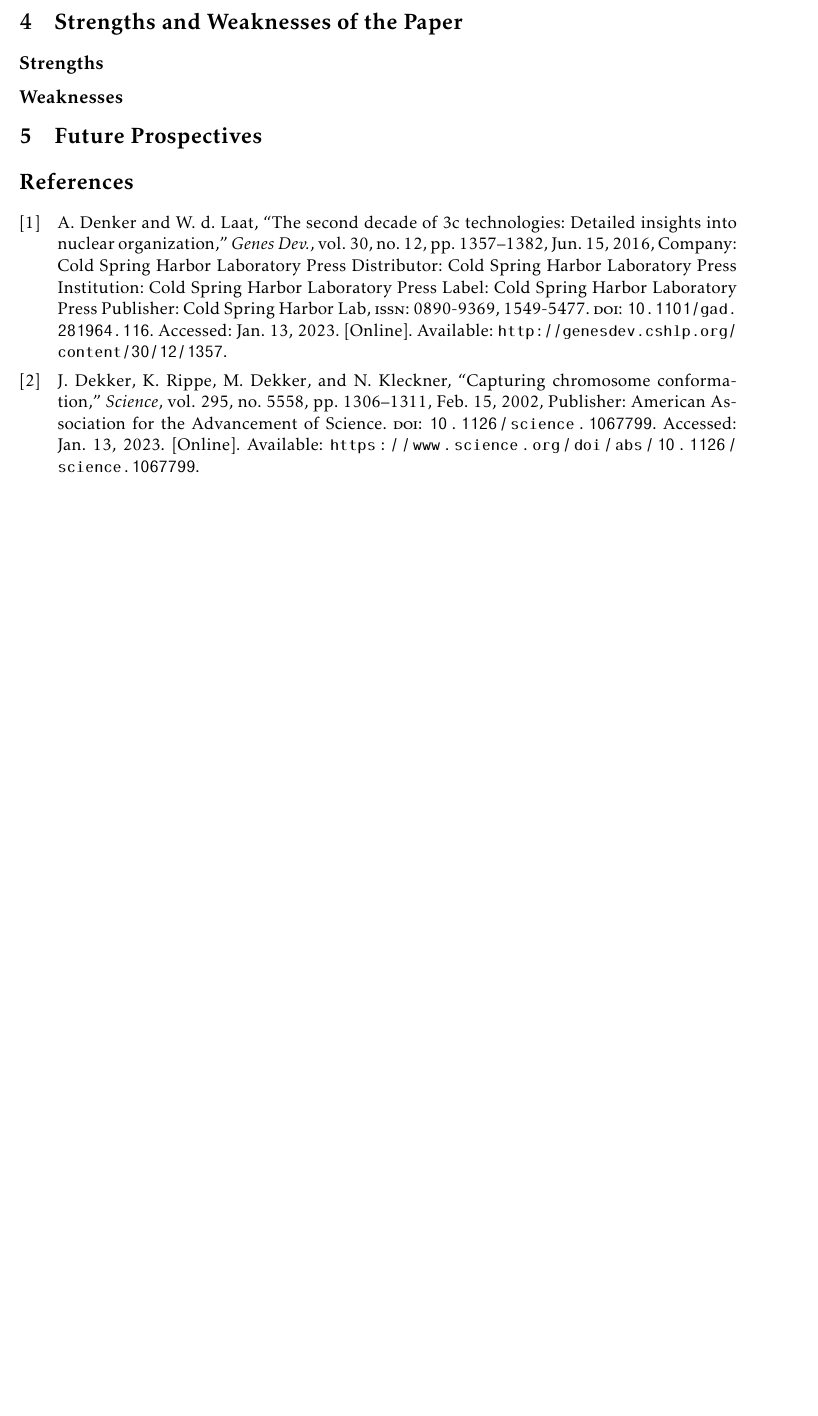
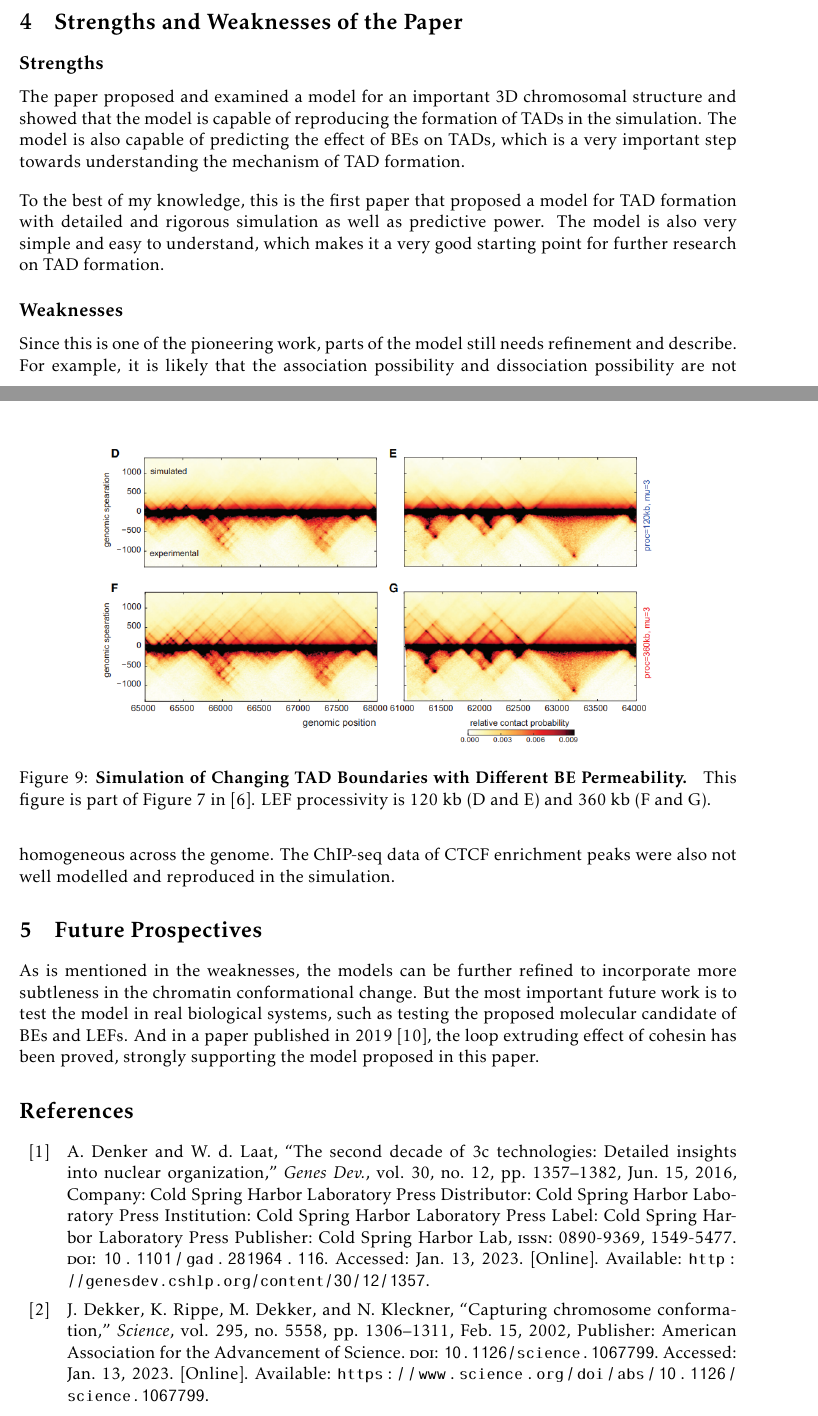
Before and after one commit to matchy-at-ethz/22hs-current-topics-in-biophysics, a LaTeX paper (report.tex, which reads report.bib): part of page 9 of 10 before the commit and two parts of pages 9 and 10 of 11 after it, the two joined at a grey line, cut so that both start at the same text, the shorter picture padded with empty space. Compiled offline with pdfLaTeX.

Commit message:
feat: finish very bad discussion

```diff
--- a/report.bib
+++ b/report.bib
@@ -182,0 +188 @@ Publisher: Cold Spring Harbor Lab},
+	doi = {10.1126/science.aaz4475},
@@ -182,0 +192 @@ Publisher: Cold Spring Harbor Lab},
+	journaltitle = {Science},
--- a/report.tex
+++ b/report.tex
@@ -197,13 +203,25 @@ It has been shown in literature that flipping solely the orientation of BEs (to
+\begin{figure}[htbp]
+  \centering
+  \includegraphics[width=0.8\textwidth]{assets/Snipaste_2023-01-13_19-45-50.png}
+  \caption{\textbf{Simulation of Changing TAD Boundaries with Different BE Permeability. } This figure is part of Figure 7 in \cite{fudenberg_formation_2016}. LEF processivity is 120 kb (D and E) and 360 kb (F and G).}
+  \label{fig:Simulation of Changing TAD Boundaries with Different BE Permeability}
+\end{figure}
 
 \section{Strengths and Weaknesses of the Paper}
 
 \subsection*{Strengths}
 
+The paper proposed and examined a model for an important 3D chromosomal structure and showed that the model is capable of reproducing the formation of TADs in the simulation. The model is also capable of predicting the effect of BEs on TADs, which is a very important step towards understanding the mechanism of TAD formation.
+
+To the best of my knowledge, this is the first paper that proposed a model for TAD formation with detailed and rigorous simulation as well as predictive power. The model is also very simple and easy to understand, which makes it a very good starting point for further research on TAD formation.
 
 \subsection*{Weaknesses}
 
+Since this is one of the pioneering work, parts of the model still needs refinement and describe. For example, it is likely that the association possibility and dissociation possibility are not homogeneous across the genome. The ChIP-seq data of CTCF enrichment peaks were also not well modelled and reproduced in the simulation.
 
 \section{Future Prospectives}
+
+As is mentioned in the weaknesses, the models can be further refined to incorporate more subtleness in the chromatin conformational change. But the most important future work is to test the model in real biological systems, such as testing the proposed molecular candidate of BEs and LEFs. And in a paper published in 2019 \cite{kim_human_2019}, the loop extruding effect of cohesin has been proved, strongly supporting the model proposed in this paper.
 
 % Bibliography
 \printbibliography
```
Also changed, not shown: assets/Snipaste_2023-01-13_19-41-04.png (added), assets/Snipaste_2023-01-13_19-45-50.png (added), report.pdf, report.bib (14 more changed lines), report.tex (20 more changed lines).
